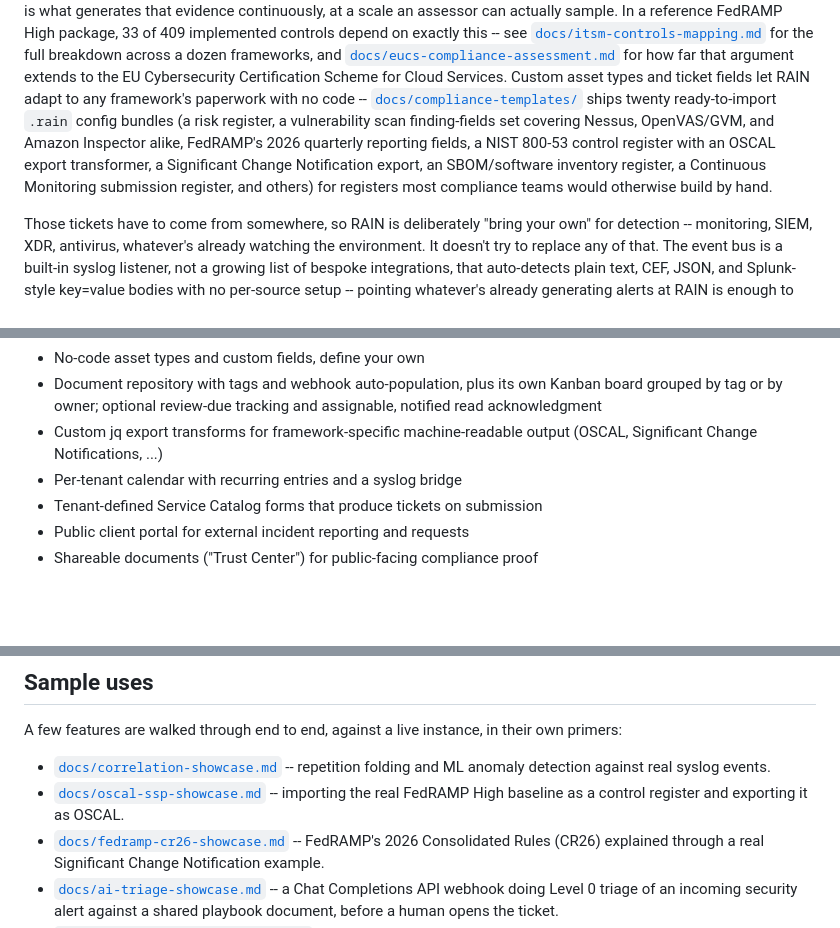
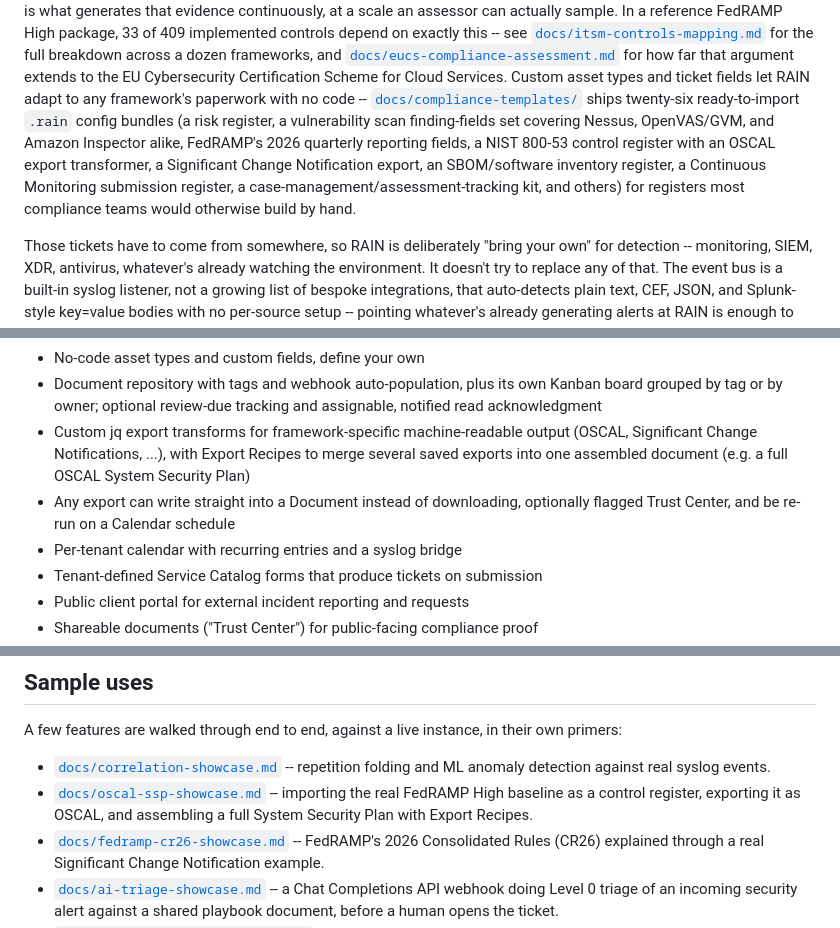
Before and after one commit to timlossev/rain, a Markdown page: README.md, 3 parts joined by grey strips. Drawn GitHub-style; blank space fills up the shorter version.

Commit message:
Update README for Export Recipes, export-to-Document, and the current template count
Export Recipes and the export-to-Document/Trust-Center/Calendar-
scheduled-run capability both shipped with no README mention. Also
refreshes the stale "twenty" config bundle count (now twenty-six) and
cites the case-management/assessment-tracking kit as an example, and
updates the OSCAL showcase link's description to cover the full SSP
assembly, not just the control-implementation fragment.

Co-Authored-By: Claude Sonnet 5 <noreply@anthropic.com>

```diff
--- a/README.md
+++ b/README.md
@@ -32,13 +32,14 @@ for how far that argument extends to the EU Cybersecurity Certification
 Scheme for Cloud Services. Custom asset types and ticket fields let
 RAIN adapt to any framework's paperwork with no code --
 [`docs/compliance-templates/`](docs/compliance-templates/) ships
-twenty ready-to-import `.rain` config bundles (a risk register, a
+twenty-six ready-to-import `.rain` config bundles (a risk register, a
 vulnerability scan finding-fields set covering Nessus, OpenVAS/GVM, and
 Amazon Inspector alike, FedRAMP's 2026 quarterly reporting fields, a NIST 800-53 control
 register with an OSCAL export transformer, a Significant Change
 Notification export, an SBOM/software inventory register, a Continuous
-Monitoring submission register, and others) for registers most
-compliance teams would otherwise build by hand.
+Monitoring submission register, a case-management/assessment-tracking
+kit, and others) for registers most compliance teams would otherwise
+build by hand.
 
 Those tickets have to come from somewhere, so RAIN is deliberately
 "bring your own" for detection -- monitoring, SIEM, XDR, antivirus,
@@ -73,7 +74,12 @@ get started.
   own Kanban board grouped by tag or by owner; optional review-due
   tracking and assignable, notified read acknowledgment
 - Custom jq export transforms for framework-specific machine-readable
-  output (OSCAL, Significant Change Notifications, ...)
+  output (OSCAL, Significant Change Notifications, ...), with Export
+  Recipes to merge several saved exports into one assembled document
+  (e.g. a full OSCAL System Security Plan)
+- Any export can write straight into a Document instead of
+  downloading, optionally flagged Trust Center, and be re-run on a
+  Calendar schedule
 - Per-tenant calendar with recurring entries and a syslog bridge
 - Tenant-defined Service Catalog forms that produce tickets on submission
 - Public client portal for external incident reporting and requests
@@ -110,8 +116,9 @@ instance, in their own primers:
   repetition folding and ML anomaly detection against real syslog
   events.
 - [`docs/oscal-ssp-showcase.md`](docs/oscal-ssp-showcase.md) --
-  importing the real FedRAMP High baseline as a control register and
-  exporting it as OSCAL.
+  importing the real FedRAMP High baseline as a control register,
+  exporting it as OSCAL, and assembling a full System Security Plan
+  with Export Recipes.
 - [`docs/fedramp-cr26-showcase.md`](docs/fedramp-cr26-showcase.md) --
   FedRAMP's 2026 Consolidated Rules (CR26) explained through a real
   Significant Change Notification example.
```
